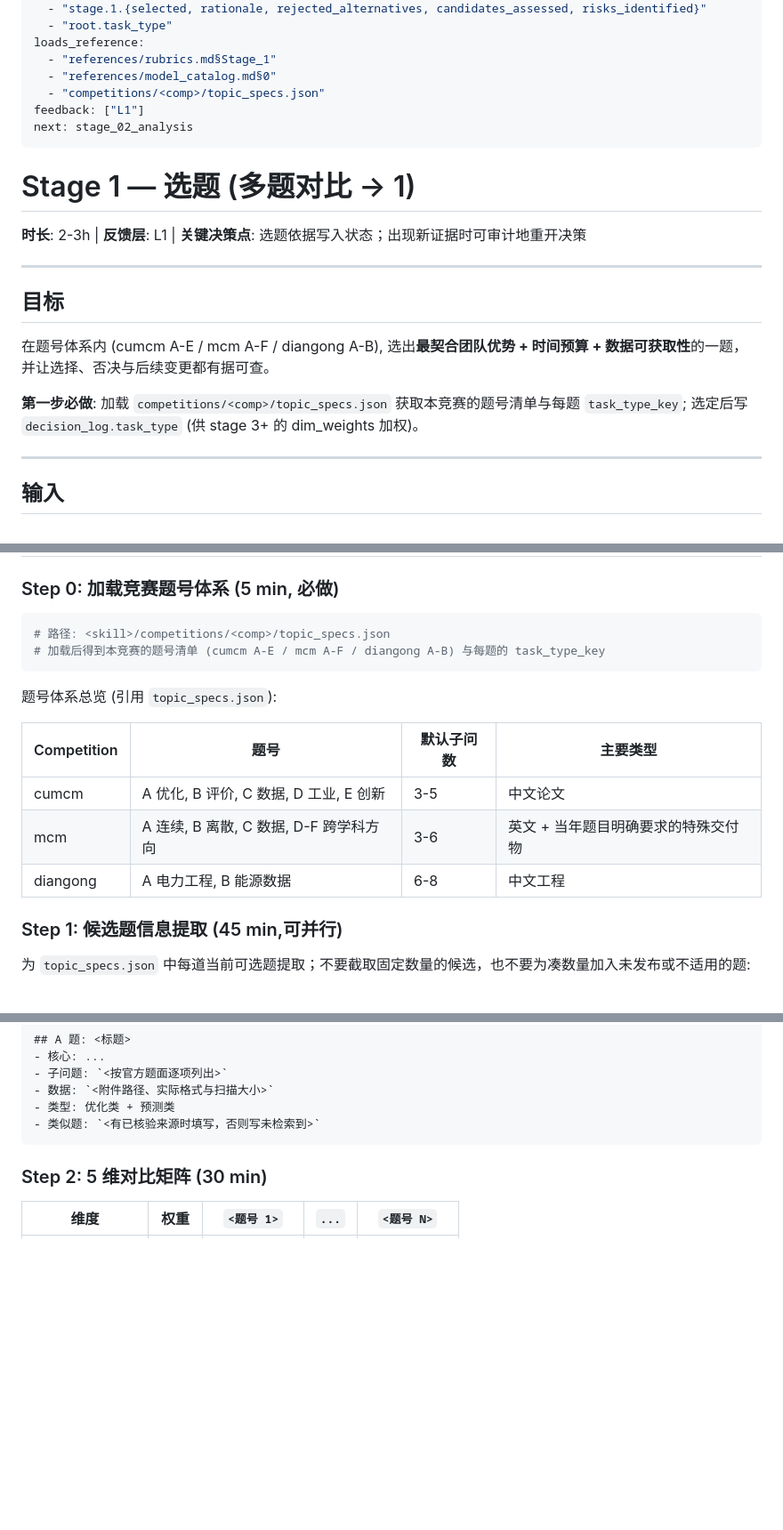
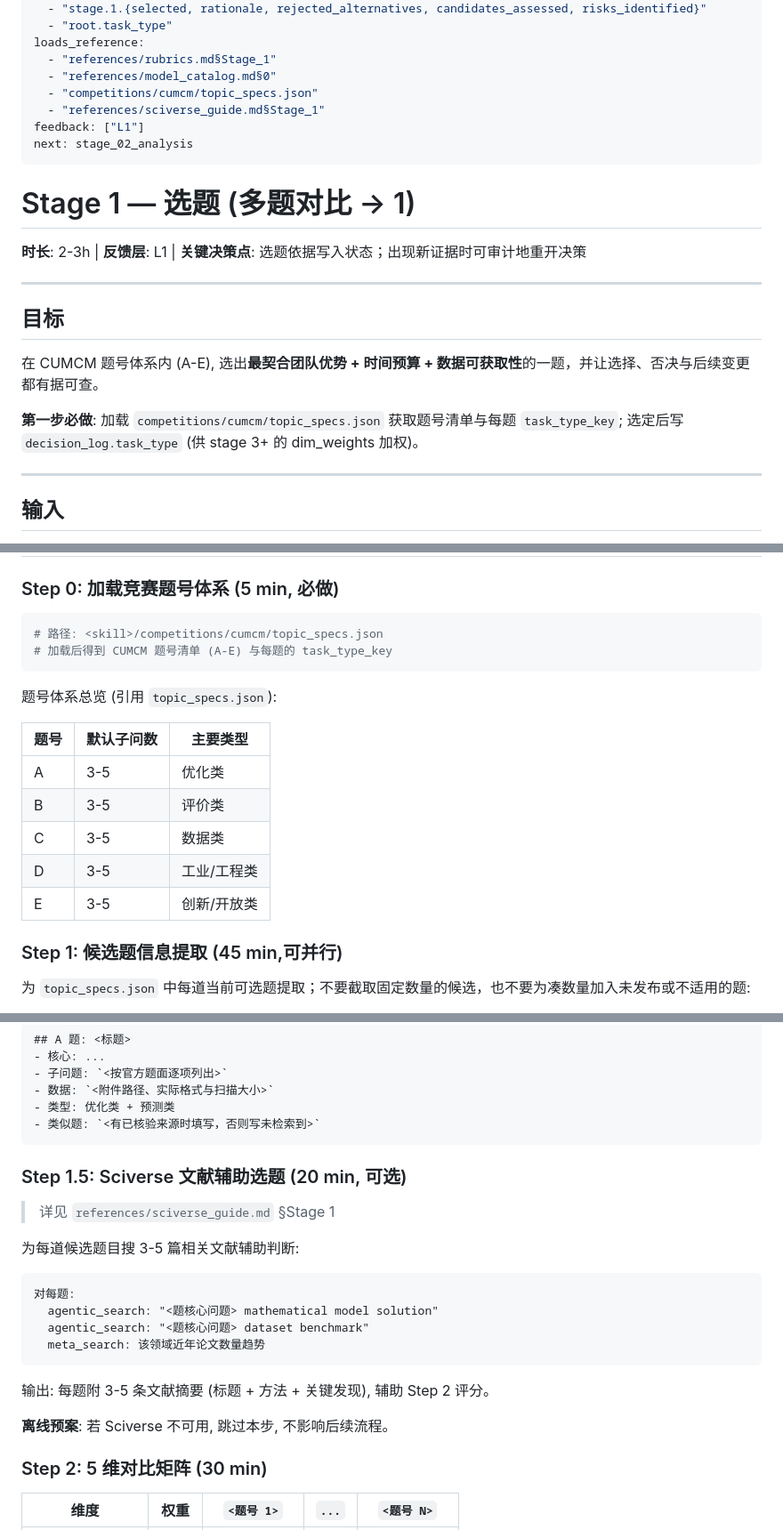
Before and after one commit to GouoZR/cumcm-skill, a Markdown page: references/stage_01_problem_selection.md, 3 parts joined by grey strips. Shown at 89% size. Drawn GitHub-style; blank space fills up the shorter version.

Commit message:
清理: stage_01 去MCM/电工杯, 加Sciverse集成点

````diff
--- a/references/stage_01_problem_selection.md
+++ b/references/stage_01_problem_selection.md
@@ -12,7 +12,8 @@ outputs:
 loads_reference:
   - "references/rubrics.md§Stage_1"
   - "references/model_catalog.md§0"
-  - "competitions/<comp>/topic_specs.json"
+  - "competitions/cumcm/topic_specs.json"
+  - "references/sciverse_guide.md§Stage_1"
 feedback: ["L1"]
 next: stage_02_analysis
 ---
@@ -25,9 +26,9 @@ next: stage_02_analysis
 
 ## 目标
 
-在题号体系内 (cumcm A-E / mcm A-F / diangong A-B), 选出**最契合团队优势 + 时间预算 + 数据可获取性**的一题，并让选择、否决与后续变更都有据可查。
+在 CUMCM 题号体系内 (A-E), 选出**最契合团队优势 + 时间预算 + 数据可获取性**的一题，并让选择、否决与后续变更都有据可查。
 
-**第一步必做**: 加载 `competitions/<comp>/topic_specs.json` 获取本竞赛的题号清单与每题 `task_type_key`; 选定后写 `decision_log.task_type` (供 stage 3+ 的 dim_weights 加权)。
+**第一步必做**: 加载 `competitions/cumcm/topic_specs.json` 获取题号清单与每题 `task_type_key`; 选定后写 `decision_log.task_type` (供 stage 3+ 的 dim_weights 加权)。
 
 ---
 
@@ -50,17 +51,19 @@ next: stage_02_analysis
 ### Step 0: 加载竞赛题号体系 (5 min, 必做)
 
 ```bash
-# 路径: <skill>/competitions/<comp>/topic_specs.json
-# 加载后得到本竞赛的题号清单 (cumcm A-E / mcm A-F / diangong A-B) 与每题的 task_type_key
+# 路径: <skill>/competitions/cumcm/topic_specs.json
+# 加载后得到 CUMCM 题号清单 (A-E) 与每题的 task_type_key
 ```
 
 题号体系总览 (引用 `topic_specs.json`):
 
-| Competition | 题号 | 默认子问数 | 主要类型 |
-|---|---|---|---|
-| cumcm | A 优化, B 评价, C 数据, D 工业, E 创新 | 3-5 | 中文论文 |
-| mcm   | A 连续, B 离散, C 数据, D-F 跨学科方向 | 3-6 | 英文 + 当年题目明确要求的特殊交付物 |
-| diangong | A 电力工程, B 能源数据 | 6-8 | 中文工程 |
+| 题号 | 默认子问数 | 主要类型 |
+|------|-----------|---------|
+| A | 3-5 | 优化类 |
+| B | 3-5 | 评价类 |
+| C | 3-5 | 数据类 |
+| D | 3-5 | 工业/工程类 |
+| E | 3-5 | 创新/开放类 |
 
 ### Step 1: 候选题信息提取 (45 min,可并行)
 
@@ -81,6 +84,23 @@ next: stage_02_analysis
 - 类型: 优化类 + 预测类
 - 类似题: `<有已核验来源时填写，否则写未检索到>`
 ```
+
+### Step 1.5: Sciverse 文献辅助选题 (20 min, 可选)
+
+> 详见 `references/sciverse_guide.md` §Stage 1
+
+为每道候选题目搜 3-5 篇相关文献辅助判断:
+
+```
+对每题:
+  agentic_search: "<题核心问题> mathematical model solution"
+  agentic_search: "<题核心问题> dataset benchmark"
+  meta_search: 该领域近年论文数量趋势
+```
+
+输出: 每题附 3-5 条文献摘要 (标题 + 方法 + 关键发现), 辅助 Step 2 评分。
+
+**离线预案**: 若 Sciverse 不可用, 跳过本步, 不影响后续流程。
 
 ### Step 2: 5 维对比矩阵 (30 min)
 
````
Also changed, not shown: other parts of references/stage_01_problem_selection.md (+1 -1 lines).
